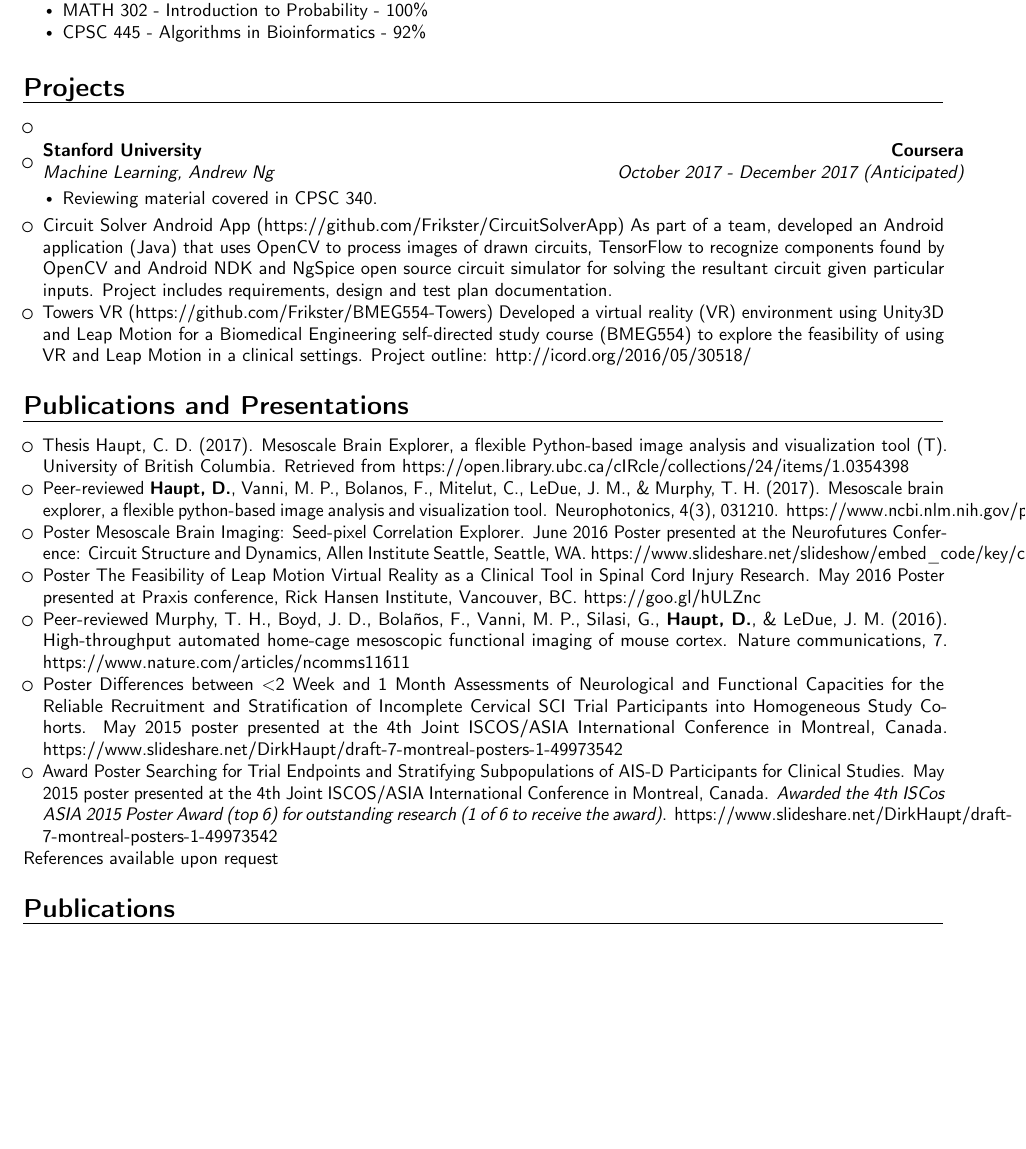
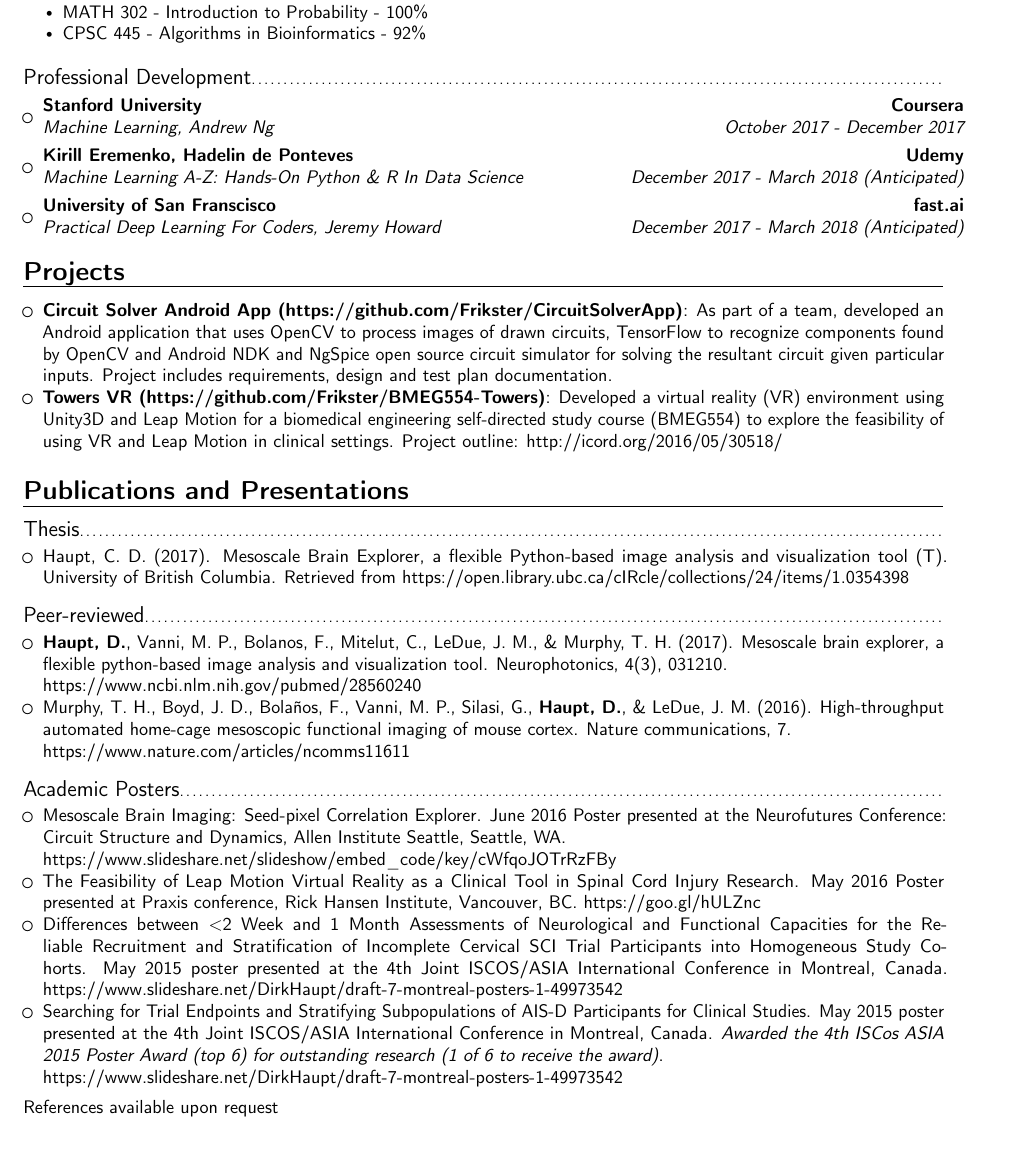
Before and after one commit to Frikster/overleaf_cv, a LaTeX CV (main.tex): part of page 2 of 2, cut so that both start at the same text, the shorter picture padded with empty space. Compiled offline with pdfLaTeX.

Commit message:
0.2 - first stable release

```diff
--- a/main.tex
+++ b/main.tex
@@ -19,7 +19,7 @@
 %\usepackage{CJKutf8}                              % if you need to use CJK to typeset your resume in Chinese, Japanese or Korean
 
 % adjust the page margins
-\usepackage[scale=0.85]{geometry}
+\usepackage[scale=0.85, top=2cm]{geometry}
 %\setlength{\hintscolumnwidth}{3cm}                % if you want to change the width of the column with the dates
 %\setlength{\makecvtitlenamewidth}{10cm}           % for the 'classic' style, if you want to force the width allocated to your name and avoid line breaks. be careful though, the length is normally calculated to avoid any overlap with your personal info; use this at your own typographical risks...
 
@@ -170,47 +171,72 @@
       \item[\raisebox{0.25ex}{\tiny$\bullet$}] CPSC 445 - Algorithms in Bioinformatics - 92\%
       \end{itemize}\vspace{3pt}
     \end{itemize}
+\vspace{5pt}
+\subsection{Professional Development}
+      \begin{itemize}
+      \item{\cventry{October 2017 - December 2017}{Machine Learning}{Stanford University}{Coursera}{Andrew Ng}{}}
+      \item{\cventry{December 2017 - March 2018 (Anticipated)}{Machine Learning A-Z: Hands-On Python \& R In Data Science}{Kirill Eremenko, Hadelin de Ponteves}{Udemy}{}{}}
+      \item{\cventry{December 2017 - March 2018 (Anticipated)}{Practical Deep Learning For Coders}{University of San Franscisco}{fast.ai}{Jeremy Howard}{}}
+      \end{itemize}
 
 %-----------PROJECTS-----------------
 \section{Projects}
   \begin{itemize}
-  		\item{}
-
-        \item{\cventry{October 2017 - December 2017 (Anticipated)}{Machine Learning, Andrew Ng}{Stanford University}{Coursera}{}{}}
-      \begin{itemize}
-      \item[\raisebox{0.25ex}{\tiny$\bullet$}] Reviewing material covered in CPSC 340.
-      \end{itemize}\vspace{3pt}
-
-      \item{Circuit Solver Android App (\href{https://github.com/Frikster/CircuitSolverApp}{https://github.com/Frikster/CircuitSolverApp})}
-      {As part of a team, developed an Android application (Java) that uses OpenCV to process images of drawn circuits, TensorFlow to recognize components found by OpenCV and Android NDK and NgSpice open source circuit simulator for solving the resultant circuit given particular inputs. Project includes requirements, design and test plan documentation.}
-    \item{Towers VR (\href{https://github.com/Frikster/BMEG554-Towers}{https://github.com/Frikster/BMEG554-Towers})}
-      {Developed a virtual reality (VR) environment using Unity3D and Leap Motion for a Biomedical Engineering self-directed study course (BMEG554) to explore the feasibility of using VR and Leap Motion in a clinical settings. Project outline: \href{http://icord.org/2016/05/30518/}{http://icord.org/2016/05/30518/} }
+      \item\textbf{Circuit Solver Android App (\href{https://github.com/Frikster/CircuitSolverApp}{https://github.com/Frikster/CircuitSolverApp})}:
+      {As part of a team, developed an Android application that uses OpenCV to process images of drawn circuits, TensorFlow to recognize components found by OpenCV and Android NDK and NgSpice open source circuit simulator for solving the resultant circuit given particular inputs. Project includes requirements, design and test plan documentation.}
+    \item\textbf{Towers VR (\href{https://github.com/Frikster/BMEG554-Towers}{https://github.com/Frikster/BMEG554-Towers})}:
+      {Developed a virtual reality (VR) environment using Unity3D and Leap Motion for a biomedical engineering self-directed study course (BMEG554) to explore the feasibility of using VR and Leap Motion in clinical settings. Project outline: \href{http://icord.org/2016/05/30518/}{http://icord.org/2016/05/30518/} }
   \end{itemize}
-
-
-
-
 
 %-----------PUBLICATIONS-----------------
 \section{Publications and Presentations}
-  \begin{itemize}
-  \item{Thesis}
-      {Haupt, C. D. (2017). Mesoscale Brain Explorer, a flexible Python-based image analysis and visualization tool (T). University of British Columbia. Retrieved from \href{https://open.library.ubc.ca/cIRcle/collections/24/items/1.0354398}{https://open.library.ubc.ca/cIRcle/collections/24/items/1.0354398}}
-    \item{Peer-reviewed}
-      {\textbf{Haupt, D.}, Vanni, M. P., Bolanos, F., Mitelut, C., LeDue, J. M., \& Murphy, T. H. (2017). Mesoscale brain explorer, a flexible python-based image analysis and visualization tool. Neurophotonics, 4(3), 031210. \href{https://www.ncbi.nlm.nih.gov/pubmed/28560240}{https://www.ncbi.nlm.nih.gov/pubmed/28560240}}
-    \item{Poster}
-      {Mesoscale Brain Imaging: Seed-pixel Correlation Explorer. June 2016 Poster presented at the Neurofutures Conference: Circuit Structure and Dynamics, Allen Institute Seattle, Seattle,  WA. \href{https://www.slideshare.net/slideshow/embed\_code/key/cWfqoJOTrRzFBy}{https://www.slideshare.net/slideshow/embed\_code/key/cWfqoJOTrRzFBy}}
-    \item{Poster}
-      {The Feasibility of Leap Motion Virtual Reality as a Clinical Tool in Spinal Cord Injury Research. May 2016 Poster presented at Praxis conference, Rick Hansen Institute, Vancouver, BC. \href{https://goo.gl/hULZnc}{https://goo.gl/hULZnc}}
-          \item{Peer-reviewed}
-          {Murphy, T. H., Boyd, J. D., Bolaños, F., Vanni, M. P., Silasi, G., \textbf{Haupt, D.}, \& LeDue, J. M. (2016). High-throughput automated home-cage mesoscopic functional imaging of mouse cortex. Nature communications, 7. \href{https://www.nature.com/articles/ncomms11611}{https://www.nature.com/articles/ncomms11611}}
-          \item{Poster}
-      {Differences between $<$2 Week and 1 Month Assessments of Neurological and Functional Capacities for the Reliable Recruitment and Stratification of Incomplete Cervical SCI Trial Participants into Homogeneous Study Cohorts. May 2015 poster presented at the 4th Joint ISCOS/ASIA International Conference in Montreal, Canada. \href{https://www.slideshare.net/DirkHaupt/draft-7-montreal-posters-1-49973542}{https://www.slideshare.net/DirkHaupt/draft-7-montreal-posters-1-49973542}}
-          \item{Award Poster}
-      {Searching for Trial Endpoints and Stratifying Subpopulations of AIS-D Participants for Clinical Studies. May 2015 poster presented at the 4th Joint ISCOS/ASIA International Conference in Montreal, Canada. \textit{Awarded the 4th ISCos ASIA 2015 Poster Award (top 6) for outstanding research (1 of 6 to receive the award)}. \href{https://www.slideshare.net/DirkHaupt/draft-7-montreal-posters-1-49973542}{https://www.slideshare.net/DirkHaupt/draft-7-montreal-posters-1-49973542}}
-  \end{itemize}
+\subsection{Thesis}
+\begin{itemize}
+\item Haupt, C. D. (2017). Mesoscale Brain Explorer, a flexible Python-based image analysis and visualization tool (T). University of British Columbia. Retrieved from \href{https://open.library.ubc.ca/cIRcle/collections/24/items/1.0354398}{https://open.library.ubc.ca/cIRcle/collections/24/items/1.0354398}
+\end{itemize}
+\vspace{5pt}
+\subsection{Peer-reviewed}
+\begin{itemize}
+\item {\textbf{Haupt, D.}, Vanni, M. P., Bolanos, F., Mitelut, C., LeDue, J. M., \& Murphy, T. H. (2017). Mesoscale brain explorer, a flexible python-based image analysis and visualization tool. Neurophotonics, 4(3), 031210.
+
+\href{https://www.ncbi.nlm.nih.gov/pubmed/28560240}{https://www.ncbi.nlm.nih.gov/pubmed/28560240}}
+\item {Murphy, T. H., Boyd, J. D., Bolaños, F., Vanni, M. P., Silasi, G., \textbf{Haupt, D.}, \& LeDue, J. M. (2016). High-throughput automated home-cage mesoscopic functional imaging of mouse cortex. Nature communications, 7.
+
+\href{https://www.nature.com/articles/ncomms11611}{https://www.nature.com/articles/ncomms11611}}
+\end{itemize}
+\vspace{5pt}
+\subsection{Academic Posters}
+\begin{itemize}
+\item {Mesoscale Brain Imaging: Seed-pixel Correlation Explorer. June 2016 Poster presented at the Neurofutures Conference: Circuit Structure and Dynamics, Allen Institute Seattle, Seattle,  WA.
+
+\href{https://www.slideshare.net/slideshow/embed\_code/key/cWfqoJOTrRzFBy}{https://www.slideshare.net/slideshow/embed\_code/key/cWfqoJOTrRzFBy}}
+\item {The Feasibility of Leap Motion Virtual Reality as a Clinical Tool in Spinal Cord Injury Research. May 2016 Poster presented at Praxis conference, Rick Hansen Institute, Vancouver, BC. \href{https://goo.gl/hULZnc}{https://goo.gl/hULZnc}}
+\item {Differences between $<$2 Week and 1 Month Assessments of Neurological and Functional Capacities for the Reliable Recruitment and Stratification of Incomplete Cervical SCI Trial Participants into Homogeneous Study Cohorts. May 2015 poster presented at the 4th Joint ISCOS/ASIA International Conference in Montreal, Canada. \href{https://www.slideshare.net/DirkHaupt/draft-7-montreal-posters-1-49973542}{https://www.slideshare.net/DirkHaupt/draft-7-montreal-posters-1-49973542}}
+\item {Searching for Trial Endpoints and Stratifying Subpopulations of AIS-D Participants for Clinical Studies. May 2015 poster presented at the 4th Joint ISCOS/ASIA International Conference in Montreal, Canada. \textit{Awarded the 4th ISCos ASIA 2015 Poster Award (top 6) for outstanding research (1 of 6 to receive the award)}.
+
+\href{https://www.slideshare.net/DirkHaupt/draft-7-montreal-posters-1-49973542}{https://www.slideshare.net/DirkHaupt/draft-7-montreal-posters-1-49973542}}
+\end{itemize}\vspace{5pt}
 
 References available upon request
+
+
+%   \begin{itemize}
+%   \item{Thesis}
+%       {Haupt, C. D. (2017). Mesoscale Brain Explorer, a flexible Python-based image analysis and visualization tool (T). University of British Columbia. Retrieved from \href{https://open.library.ubc.ca/cIRcle/collections/24/items/1.0354398}{https://open.library.ubc.ca/cIRcle/collections/24/items/1.0354398}}
+%     \item{Peer-reviewed}
+%       {\textbf{Haupt, D.}, Vanni, M. P., Bolanos, F., Mitelut, C., LeDue, J. M., \& Murphy, T. H. (2017). Mesoscale brain explorer, a flexible python-based image analysis and visualization tool. Neurophotonics, 4(3), 031210. \href{https://www.ncbi.nlm.nih.gov/pubmed/28560240}{https://www.ncbi.nlm.nih.gov/pubmed/28560240}}
+%     \item{Poster}
+%       {Mesoscale Brain Imaging: Seed-pixel Correlation Explorer. June 2016 Poster presented at the Neurofutures Conference: Circuit Structure and Dynamics, Allen Institute Seattle, Seattle,  WA. \href{https://www.slideshare.net/slideshow/embed\_code/key/cWfqoJOTrRzFBy}{https://www.slideshare.net/slideshow/embed\_code/key/cWfqoJOTrRzFBy}}
+%     \item{Poster}
+%       {The Feasibility of Leap Motion Virtual Reality as a Clinical Tool in Spinal Cord Injury Research. May 2016 Poster presented at Praxis conference, Rick Hansen Institute, Vancouver, BC. \href{https://goo.gl/hULZnc}{https://goo.gl/hULZnc}}
+%           \item{Peer-reviewed}
+%           {Murphy, T. H., Boyd, J. D., Bolaños, F., Vanni, M. P., Silasi, G., \textbf{Haupt, D.}, \& LeDue, J. M. (2016). High-throughput automated home-cage mesoscopic functional imaging of mouse cortex. Nature communications, 7. \href{https://www.nature.com/articles/ncomms11611}{https://www.nature.com/articles/ncomms11611}}
+%           \item{Poster}
+%       {Differences between $<$2 Week and 1 Month Assessments of Neurological and Functional Capacities for the Reliable Recruitment and Stratification of Incomplete Cervical SCI Trial Participants into Homogeneous Study Cohorts. May 2015 poster presented at the 4th Joint ISCOS/ASIA International Conference in Montreal, Canada. \href{https://www.slideshare.net/DirkHaupt/draft-7-montreal-posters-1-49973542}{https://www.slideshare.net/DirkHaupt/draft-7-montreal-posters-1-49973542}}
+%           \item{Award Poster}
+%       {Searching for Trial Endpoints and Stratifying Subpopulations of AIS-D Participants for Clinical Studies. May 2015 poster presented at the 4th Joint ISCOS/ASIA International Conference in Montreal, Canada. \textit{Awarded the 4th ISCos ASIA 2015 Poster Award (top 6) for outstanding research (1 of 6 to receive the award)}. \href{https://www.slideshare.net/DirkHaupt/draft-7-montreal-posters-1-49973542}{https://www.slideshare.net/DirkHaupt/draft-7-montreal-posters-1-49973542}}
+%   \end{itemize}
+
 
 
 % \section{Previous Employment}
@@ -344,7 +370,7 @@ References available upon request
 %  to redefine the heading string ("Publications"): \renewcommand{\refname}{Articles}
 \nocite{*}
 \bibliographystyle{plain}
-\bibliography{publications}                        % 'publications' is the name of a BibTeX file
+% \bibliography{publications}                        % 'publications' is the name of a BibTeX file
 
 % Publications from a BibTeX file using the multibib package
 %\section{Publications}
```
Also changed, not shown: publications.bib (added, +21 -0 lines), main.tex (3 more changed lines).
